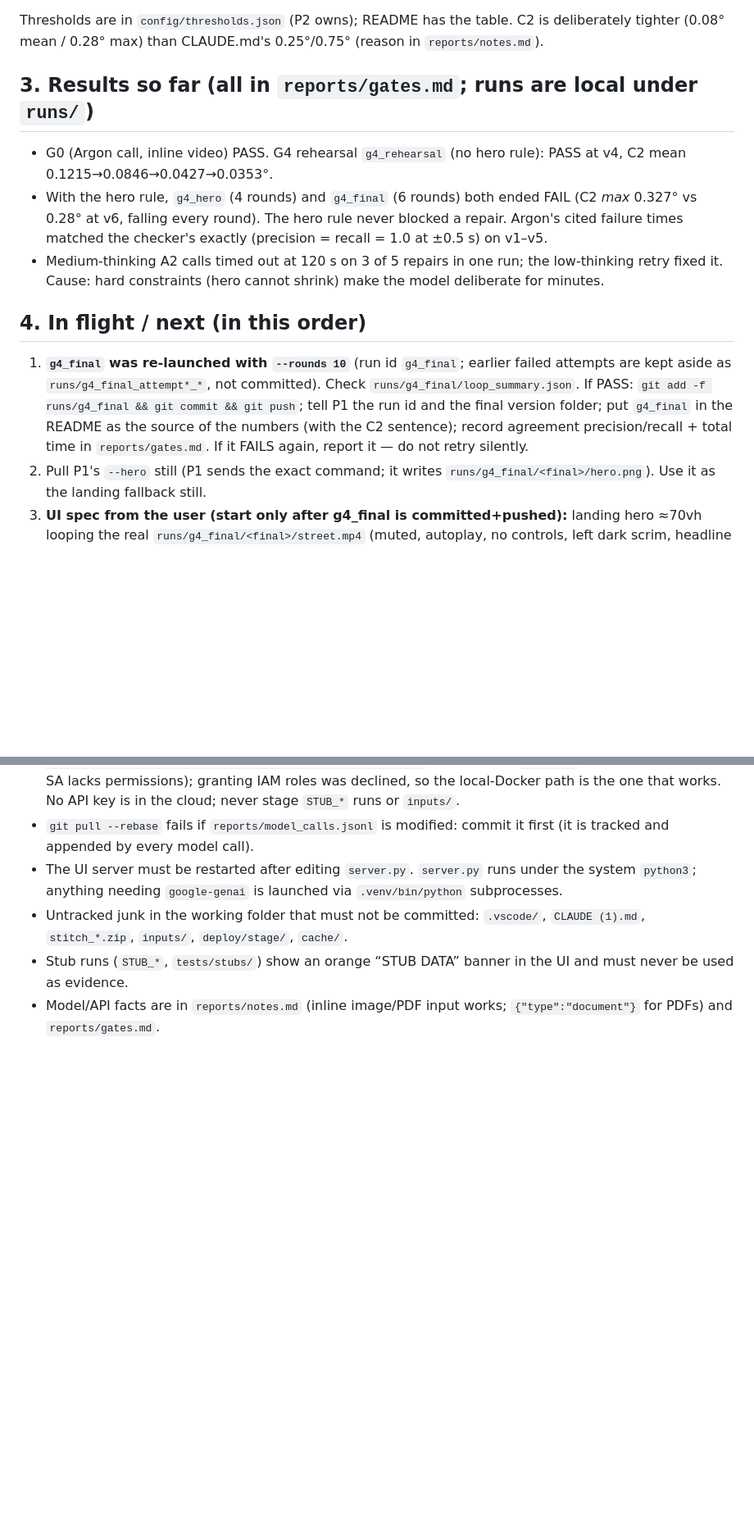
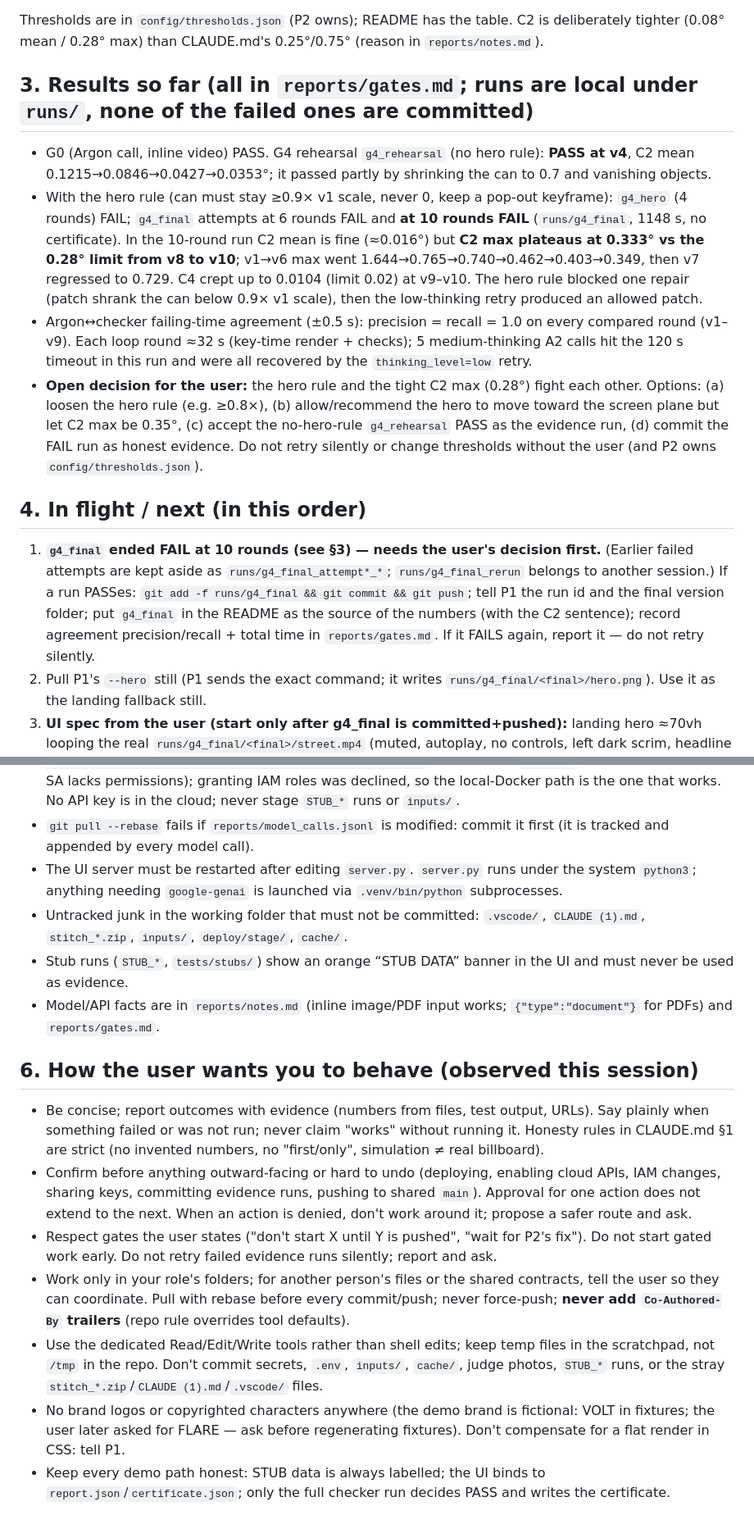
Before and after one commit to sivasuryachandran/Tangle, a Markdown page: HANDOFF.md, 2 parts joined by grey strips. Shown at 82% size. Rendered like a GitHub page; blank space fills up the shorter version.

Commit message:
P3: HANDOFF.md + AGENTS.md copy; g4_final 10-round result and behaviour notes

```diff
--- a/HANDOFF.md
+++ b/HANDOFF.md
@@ -38,13 +38,14 @@ Exit codes: 0 PASS, 1 FAIL after all rounds, 2 repair failed. Output: `runs/<id>
 
 Thresholds are in `config/thresholds.json` (P2 owns); README has the table. C2 is deliberately tighter (0.08° mean / 0.28° max) than CLAUDE.md's 0.25°/0.75° (reason in `reports/notes.md`).
 
-## 3. Results so far (all in `reports/gates.md`; runs are local under `runs/`)
-- G0 (Argon call, inline video) PASS. G4 rehearsal `g4_rehearsal` (no hero rule): PASS at v4, C2 mean 0.1215→0.0846→0.0427→0.0353°.
-- With the hero rule, `g4_hero` (4 rounds) and `g4_final` (6 rounds) both ended FAIL (C2 *max* 0.327° vs 0.28° at v6, falling every round). The hero rule never blocked a repair. Argon's cited failure times matched the checker's exactly (precision = recall = 1.0 at ±0.5 s) on v1–v5.
-- Medium-thinking A2 calls timed out at 120 s on 3 of 5 repairs in one run; the low-thinking retry fixed it. Cause: hard constraints (hero cannot shrink) make the model deliberate for minutes.
+## 3. Results so far (all in `reports/gates.md`; runs are local under `runs/`, none of the failed ones are committed)
+- G0 (Argon call, inline video) PASS. G4 rehearsal `g4_rehearsal` (no hero rule): **PASS at v4**, C2 mean 0.1215→0.0846→0.0427→0.0353°; it passed partly by shrinking the can to 0.7 and vanishing objects.
+- With the hero rule (can must stay ≥0.9× v1 scale, never 0, keep a pop-out keyframe): `g4_hero` (4 rounds) FAIL; `g4_final` attempts at 6 rounds FAIL and **at 10 rounds FAIL** (`runs/g4_final`, 1148 s, no certificate). In the 10-round run C2 mean is fine (≈0.016°) but **C2 max plateaus at 0.333° vs the 0.28° limit from v8 to v10**; v1→v6 max went 1.644→0.765→0.740→0.462→0.403→0.349, then v7 regressed to 0.729. C4 crept up to 0.0104 (limit 0.02) at v9–v10. The hero rule blocked one repair (patch shrank the can below 0.9× v1 scale), then the low-thinking retry produced an allowed patch.
+- Argon↔checker failing-time agreement (±0.5 s): precision = recall = 1.0 on every compared round (v1–v9). Each loop round ≈32 s (key-time render + checks); 5 medium-thinking A2 calls hit the 120 s timeout in this run and were all recovered by the `thinking_level=low` retry.
+- **Open decision for the user:** the hero rule and the tight C2 max (0.28°) fight each other. Options: (a) loosen the hero rule (e.g. ≥0.8×), (b) allow/recommend the hero to move toward the screen plane but let C2 max be 0.35°, (c) accept the no-hero-rule `g4_rehearsal` PASS as the evidence run, (d) commit the FAIL run as honest evidence. Do not retry silently or change thresholds without the user (and P2 owns `config/thresholds.json`).
 
 ## 4. In flight / next (in this order)
-1. **`g4_final` was re-launched with `--rounds 10`** (run id `g4_final`; earlier failed attempts are kept aside as `runs/g4_final_attempt*_*`, not committed). Check `runs/g4_final/loop_summary.json`. If PASS: `git add -f runs/g4_final && git commit && git push`; tell P1 the run id and the final version folder; put `g4_final` in the README as the source of the numbers (with the C2 sentence); record agreement precision/recall + total time in `reports/gates.md`. If it FAILS again, report it — do not retry silently.
+1. **`g4_final` ended FAIL at 10 rounds (see §3) — needs the user's decision first.** (Earlier failed attempts are kept aside as `runs/g4_final_attempt*_*`; `runs/g4_final_rerun` belongs to another session.) If a run PASSes: `git add -f runs/g4_final && git commit && git push`; tell P1 the run id and the final version folder; put `g4_final` in the README as the source of the numbers (with the C2 sentence); record agreement precision/recall + total time in `reports/gates.md`. If it FAILS again, report it — do not retry silently.
 2. Pull P1's `--hero` still (P1 sends the exact command; it writes `runs/g4_final/<final>/hero.png`). Use it as the landing fallback still.
 3. **UI spec from the user (start only after g4_final is committed+pushed):** landing hero ≈70vh looping the real `runs/g4_final/<final>/street.mp4` (muted, autoplay, no controls, left dark scrim, headline “3D billboard ads that pass the street-view test.”, one accent button “Run a test”, line “Simulated street view, not camera footage.”, container `id="hero-media"`, last real frame as the still if the video fails — never a generated image); a proof strip under it bound to `report.json` (FAIL first version → PASS, C2 degrees from the files, no hard-coded numbers); New Test restyle (night-street look like P1's render, smaller geometry preview under a “Geometry” label, readable logo, fix clipped breadcrumb, dashed drop-zone file inputs, one type scale: labels 11 px mono, body 14 px); brand/presets → **FLARE** (blood-orange soda, can `#E8341C`, label_text `FLARE`, tagline “Light up the corner.”, nothing resembling a real brand). Note: earlier the user said "VOLT is fine" and the fixtures are VOLT; the latest instruction is FLARE — regenerate `tests/fixtures/scene_argon_v1.json` via A1 only if the user confirms. If P1's real render looks flat, tell P1; do not compensate in CSS. Tokens: bg `#000`, surface `#0E0E10`/`#17171A`, accent `#FFB340`, text `#F5F5F7/#8E8E93/#48484A`, pass `#3FB27F`, fail `#E5484D`, never `#767777`/cyan.
 4. **Not started (user-queued):** (a) model settings: A1 + campaign `thinking_level=high` with `background=True` polling (cap 15 min), A2 medium (120 s), validation/extraction low, no temperature/top_p/top_k (none are set today; `generate()` has no `background` support yet); (b) `agent/campaign.py`: one Argon call (`background=True`, `max_output_tokens=200000`) with brief + photo + all screen presets → one scene per screen (volumes derived from each preset's panel geometry), checker per screen, UI grid of screens with check status; (c) tell P1/P2 about `label_image` (done in chat, schema field exists).
@@ -57,3 +58,12 @@ Thresholds are in `config/thresholds.json` (P2 owns); README has the table. C2 i
 - Untracked junk in the working folder that must not be committed: `.vscode/`, `CLAUDE (1).md`, `stitch_*.zip`, `inputs/`, `deploy/stage/`, `cache/`.
 - Stub runs (`STUB_*`, `tests/stubs/`) show an orange “STUB DATA” banner in the UI and must never be used as evidence.
 - Model/API facts are in `reports/notes.md` (inline image/PDF input works; `{"type":"document"}` for PDFs) and `reports/gates.md`.
+
+## 6. How the user wants you to behave (observed this session)
+- Be concise; report outcomes with evidence (numbers from files, test output, URLs). Say plainly when something failed or was not run; never claim "works" without running it. Honesty rules in CLAUDE.md §1 are strict (no invented numbers, no "first/only", simulation ≠ real billboard).
+- Confirm before anything outward-facing or hard to undo (deploying, enabling cloud APIs, IAM changes, sharing keys, committing evidence runs, pushing to shared `main`). Approval for one action does not extend to the next. When an action is denied, don't work around it; propose a safer route and ask.
+- Respect gates the user states ("don't start X until Y is pushed", "wait for P2's fix"). Do not start gated work early. Do not retry failed evidence runs silently; report and ask.
+- Work only in your role's folders; for another person's files or the shared contracts, tell the user so they can coordinate. Pull with rebase before every commit/push; never force-push; **never add `Co-Authored-By` trailers** (repo rule overrides tool defaults).
+- Use the dedicated Read/Edit/Write tools rather than shell edits; keep temp files in the scratchpad, not `/tmp` in the repo. Don't commit secrets, `.env`, `inputs/`, `cache/`, judge photos, `STUB_*` runs, or the stray `stitch_*.zip`/`CLAUDE (1).md`/`.vscode/` files.
+- No brand logos or copyrighted characters anywhere (the demo brand is fictional: VOLT in fixtures; the user later asked for FLARE — ask before regenerating fixtures). Don't compensate for a flat render in CSS: tell P1.
+- Keep every demo path honest: STUB data is always labelled; the UI binds to `report.json`/`certificate.json`; only the full checker run decides PASS and writes the certificate.
```
Also changed, not shown: other parts of HANDOFF.md (+1 -1 lines), AGENTS.md (added, +69 -0 lines).
